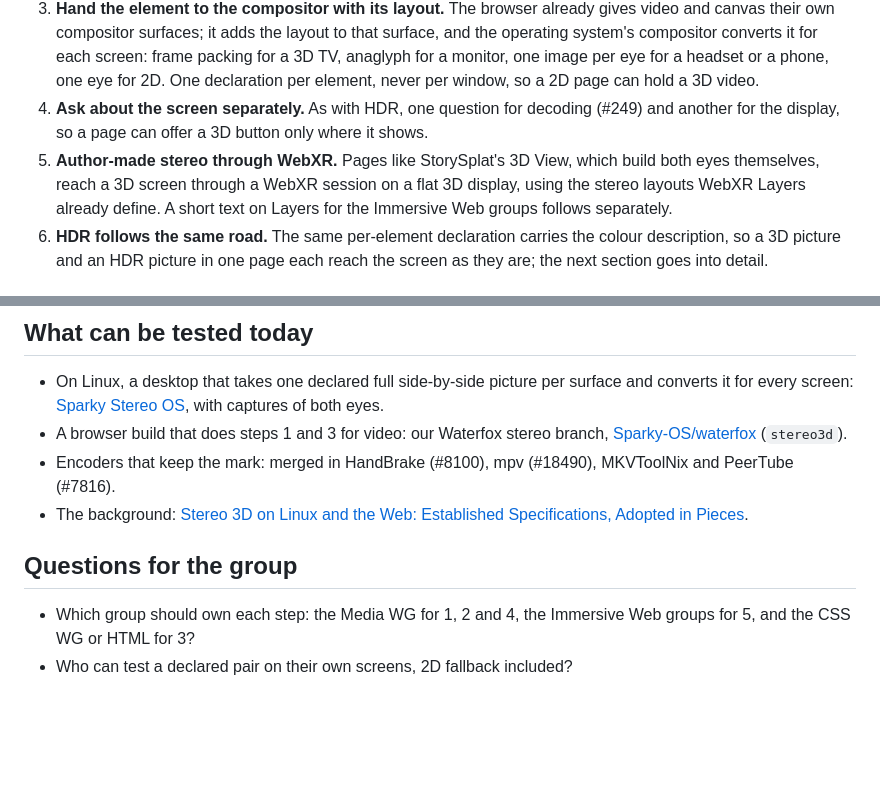
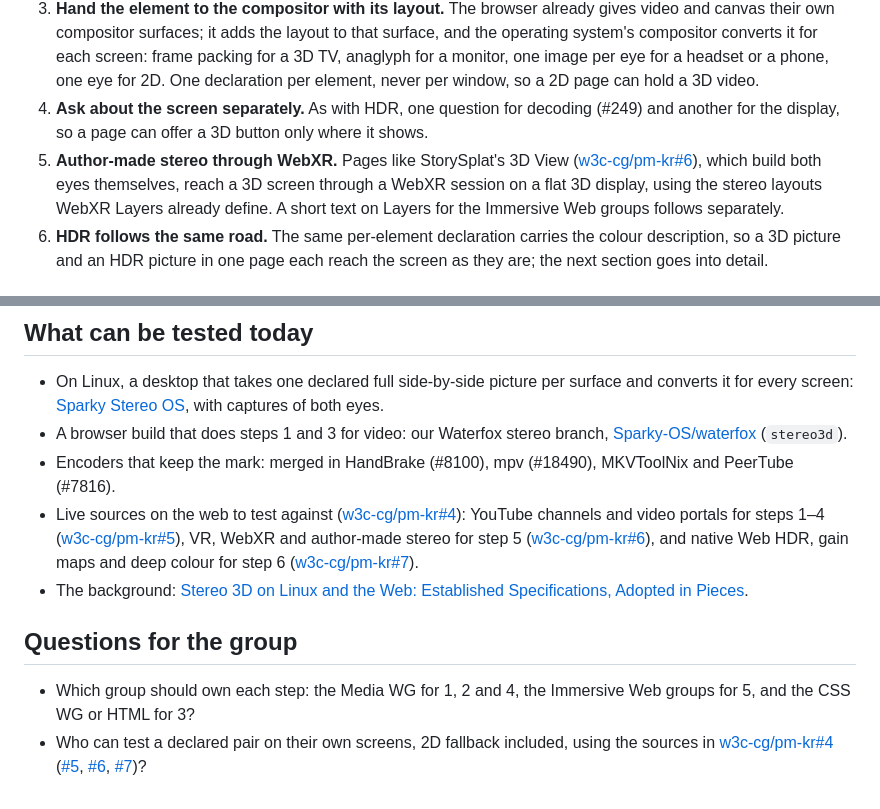
Before and after one commit to w3c-cg/pm-kr, a Markdown page: talks/2026-10-13-w3c-me-ig/migration-path.md, 2 parts joined by grey strips. GitHub-like rendering; blank space fills up the shorter version.

Commit message:
Update migration-path.md
Add Issues links.

```diff
--- a/talks/2026-10-13-w3c-me-ig/migration-path.md
+++ b/talks/2026-10-13-w3c-me-ig/migration-path.md
@@ -35,7 +35,7 @@ Each step works on its own and keeps today's behaviour for everyone who does not
 2. **Expose what was read.** A read-only layout on `VideoFrame` and on the video element, so canvas, WebGL and WebXR pages know what they received. WebCodecs' multiview frames (#970) report the same values.
 3. **Hand the element to the compositor with its layout.** The browser already gives video and canvas their own compositor surfaces; it adds the layout to that surface, and the operating system's compositor converts it for each screen: frame packing for a 3D TV, anaglyph for a monitor, one image per eye for a headset or a phone, one eye for 2D. One declaration per element, never per window, so a 2D page can hold a 3D video.
 4. **Ask about the screen separately.** As with HDR, one question for decoding (#249) and another for the display, so a page can offer a 3D button only where it shows.
-5. **Author-made stereo through WebXR.** Pages like StorySplat's 3D View, which build both eyes themselves, reach a 3D screen through a WebXR session on a flat 3D display, using the stereo layouts WebXR Layers already define. A short text on Layers for the Immersive Web groups follows separately.
+5. **Author-made stereo through WebXR.** Pages like StorySplat's 3D View ([w3c-cg/pm-kr#6](https://github.com/w3c-cg/pm-kr/issues/6)), which build both eyes themselves, reach a 3D screen through a WebXR session on a flat 3D display, using the stereo layouts WebXR Layers already define. A short text on Layers for the Immersive Web groups follows separately.
 6. **HDR follows the same road.** The same per-element declaration carries the colour description, so a 3D picture and an HDR picture in one page each reach the screen as they are; the next section goes into detail.
 
 ## HDR: the same problem, the same road
@@ -84,9 +84,10 @@ It is a design, not yet built, and not yet tried on an HDR screen.
 - On Linux, a desktop that takes one declared full side-by-side picture per surface and converts it for every screen: [Sparky Stereo OS](https://github.com/Sparky-OS/sparky-stereo-os), with captures of both eyes.
 - A browser build that does steps 1 and 3 for video: our Waterfox stereo branch, [Sparky-OS/waterfox](https://github.com/Sparky-OS/waterfox) (`stereo3d`).
 - Encoders that keep the mark: merged in HandBrake (#8100), mpv (#18490), MKVToolNix and PeerTube (#7816).
+- Live sources on the web to test against ([w3c-cg/pm-kr#4](https://github.com/w3c-cg/pm-kr/issues/4)): YouTube channels and video portals for steps 1–4 ([w3c-cg/pm-kr#5](https://github.com/w3c-cg/pm-kr/issues/5)), VR, WebXR and author-made stereo for step 5 ([w3c-cg/pm-kr#6](https://github.com/w3c-cg/pm-kr/issues/6)), and native Web HDR, gain maps and deep colour for step 6 ([w3c-cg/pm-kr#7](https://github.com/w3c-cg/pm-kr/issues/7)).
 - The background: [Stereo 3D on Linux and the Web: Established Specifications, Adopted in Pieces](https://www.w3.org/publications/spec-generator/?type=respec&url=https://raw.githubusercontent.com/w3c-cg/pm-kr/main/reports/source/stereo-3d-adoption-report.html).
 
 ## Questions for the group
 
 - Which group should own each step: the Media WG for 1, 2 and 4, the Immersive Web groups for 5, and the CSS WG or HTML for 3?
-- Who can test a declared pair on their own screens, 2D fallback included?
+- Who can test a declared pair on their own screens, 2D fallback included, using the sources in [w3c-cg/pm-kr#4](https://github.com/w3c-cg/pm-kr/issues/4) ([#5](https://github.com/w3c-cg/pm-kr/issues/5), [#6](https://github.com/w3c-cg/pm-kr/issues/6), [#7](https://github.com/w3c-cg/pm-kr/issues/7))?
```
